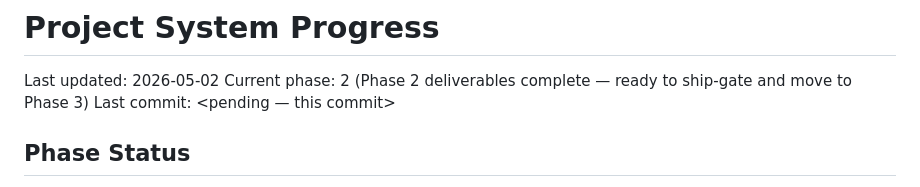
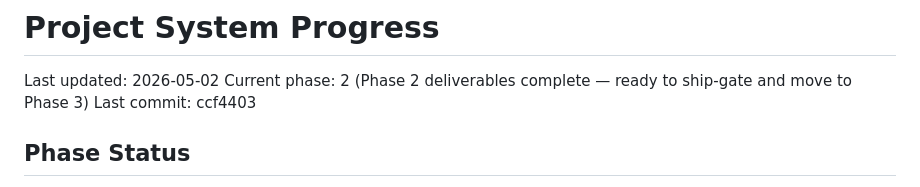
Before and after one commit to joeybuilt-official/plexo, a Markdown page: project-progress.md, the part around the change. Drawn GitHub-style.

Commit message:
chore(progress): record Phase 2 close (ec16c0b)
Co-Authored-By: Claude Opus 4.7 (1M context) <noreply@anthropic.com>

```diff
--- a/project-progress.md
+++ b/project-progress.md
@@ -2,7 +2,7 @@
 
 Last updated: 2026-05-02
 Current phase: 2 (Phase 2 deliverables complete — ready to ship-gate and move to Phase 3)
-Last commit: <pending — this commit>
+Last commit: ccf4403
 
 ## Phase Status
 - [x] Phase 0 — Audit
```
